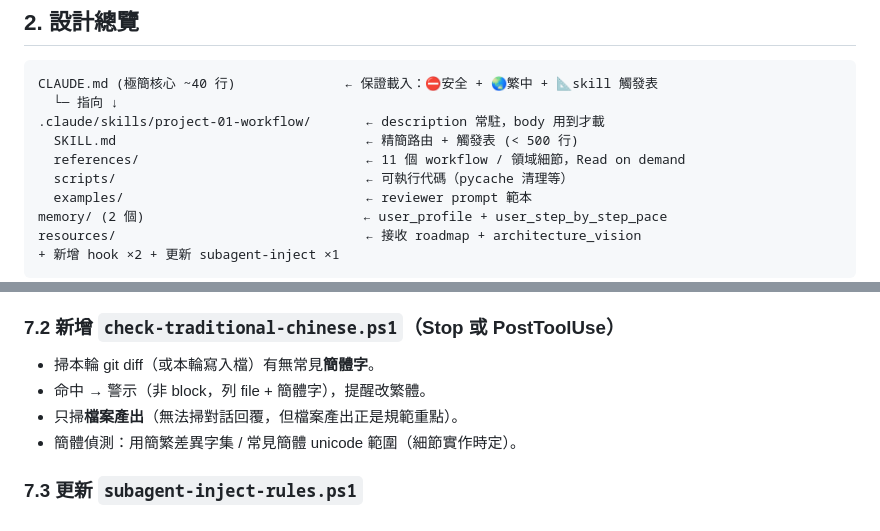
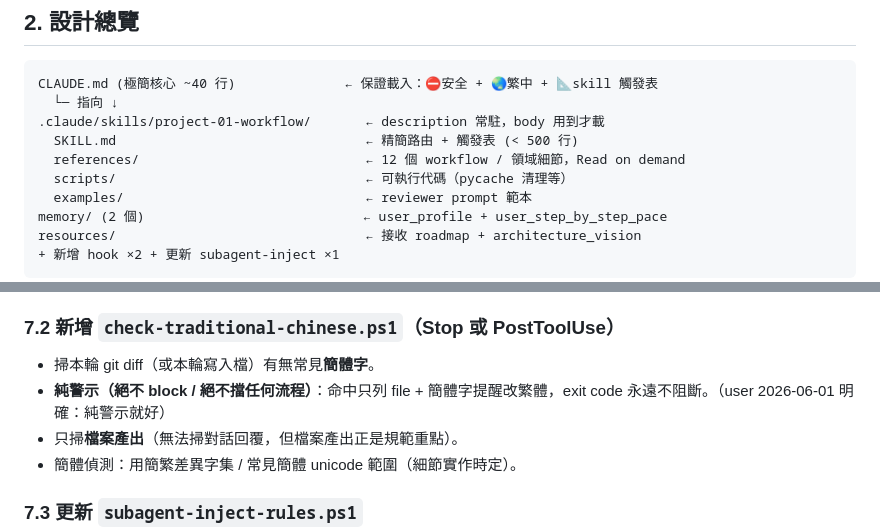
Before and after one commit to leon13018/project_jiqiren, a Markdown page: resources/specs/claude_md_to_skill_migration_2026-06-01_spec.md, 2 parts joined by grey strips. Rendered like a GitHub page.

```diff
--- a/resources/specs/claude_md_to_skill_migration_2026-06-01_spec.md
+++ b/resources/specs/claude_md_to_skill_migration_2026-06-01_spec.md
@@ -44,7 +44,7 @@ CLAUDE.md (極簡核心 ~40 行)              ← 保證載入：⛔安全 +
   └─ 指向 ↓
 .claude/skills/project-01-workflow/       ← description 常駐，body 用到才載
   SKILL.md                                ← 精簡路由 + 觸發表 (< 500 行)
-  references/                             ← 11 個 workflow / 領域細節，Read on demand
+  references/                             ← 12 個 workflow / 領域細節，Read on demand
   scripts/                                ← 可執行代碼（pycache 清理等）
   examples/                               ← reviewer prompt 範本
 memory/ (2 個)                            ← user_profile + user_step_by_step_pace
@@ -239,7 +241,7 @@ description: Project_01 人形機器人銷售機器人專案的所有工作流
 
 ### 7.2 新增 `check-traditional-chinese.ps1`（Stop 或 PostToolUse）
 - 掃本輪 git diff（或本輪寫入檔）有無常見**簡體字**。
-- 命中 → 警示（非 block，列 file + 簡體字），提醒改繁體。
+- **純警示（絕不 block / 絕不擋任何流程）**：命中只列 file + 簡體字提醒改繁體，exit code 永遠不阻斷。（user 2026-06-01 明確：純警示就好）
 - 只掃**檔案產出**（無法掃對話回覆，但檔案產出正是規範重點）。
 - 簡體偵測：用簡繁差異字集 / 常見簡體 unicode 範圍（細節實作時定）。
 
```
Also changed, not shown: other parts of resources/specs/claude_md_to_skill_migration_2026-06-01_spec.md (+24 -22 lines).
